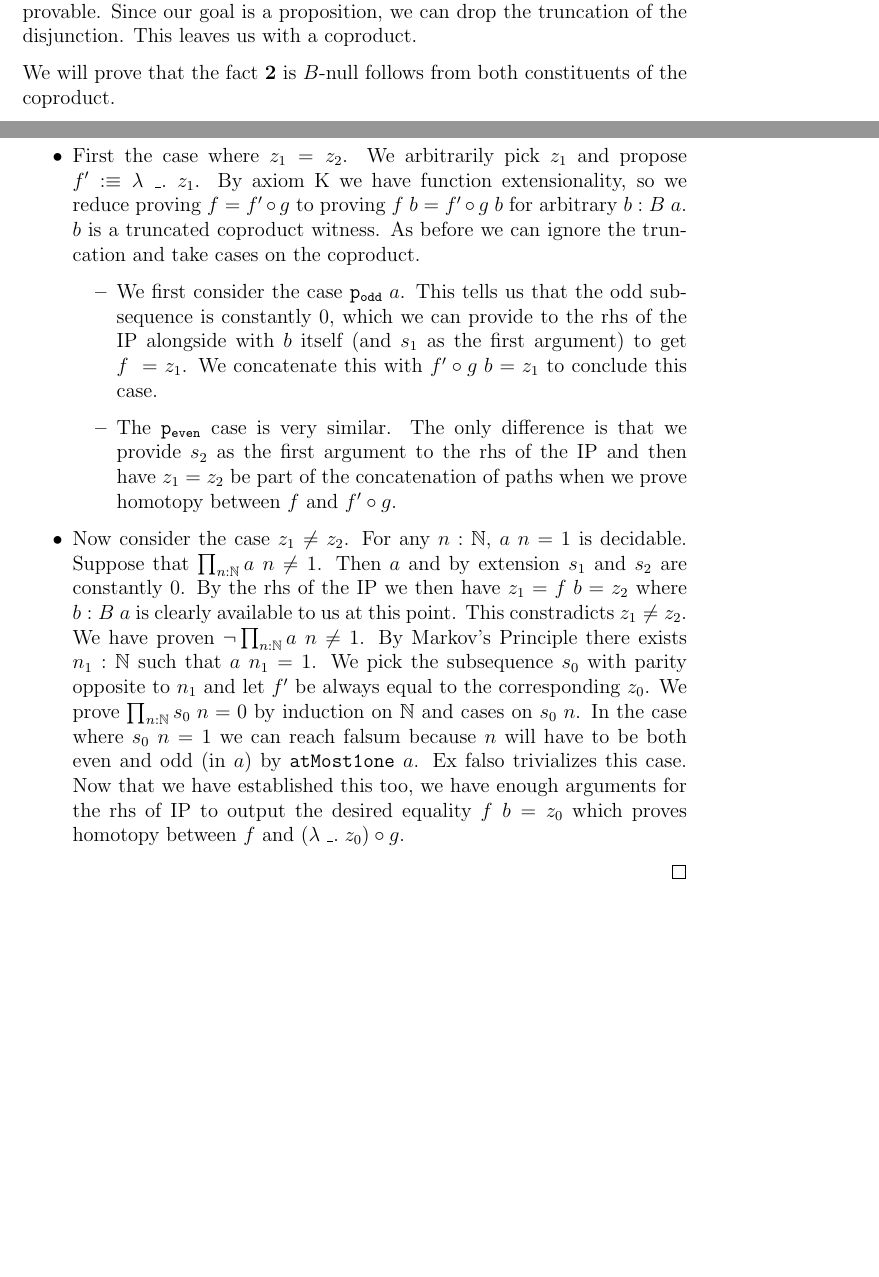
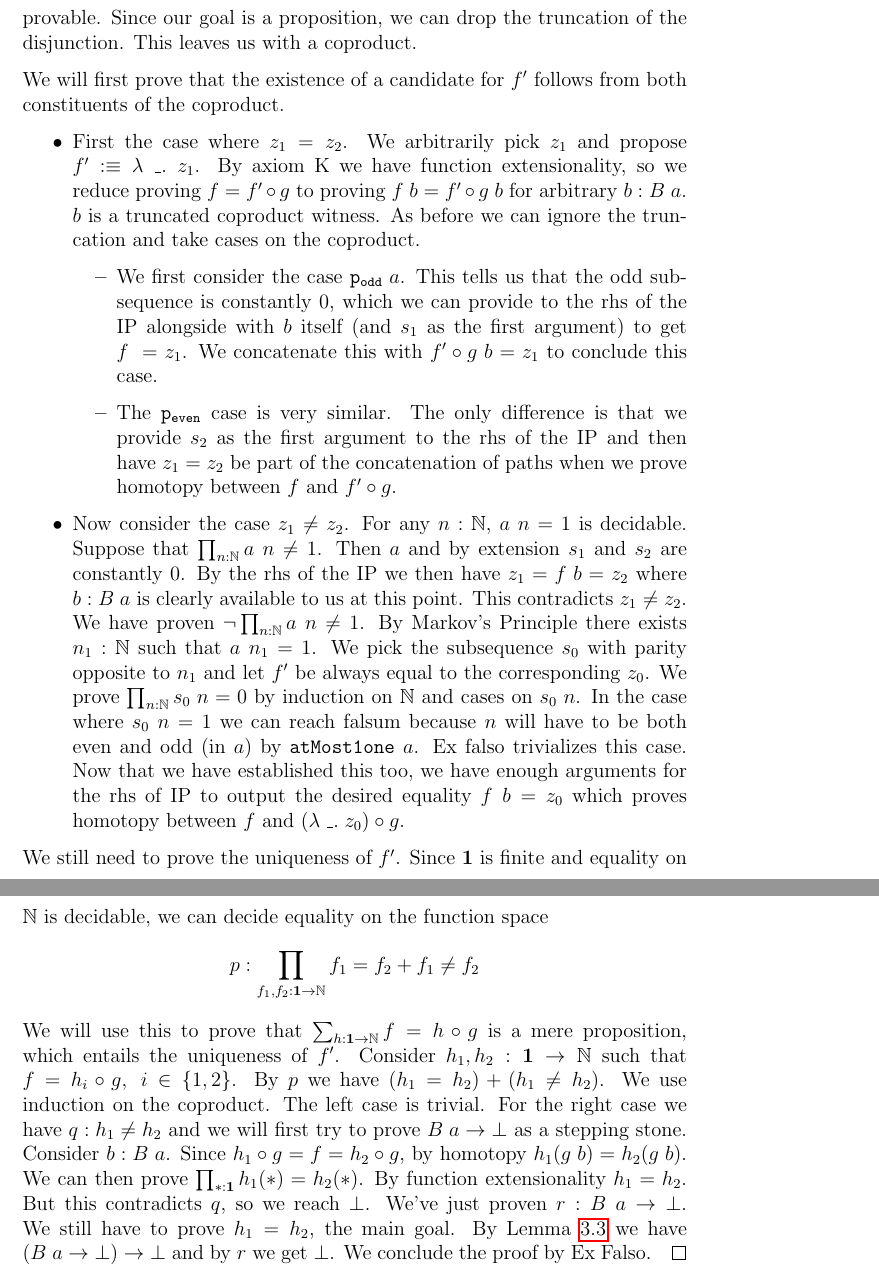
Before and after one commit to Infiknight/Lifschitz-realizability-in-HoTT, a LaTeX document (draft.tex): two parts of pages 7 and 8 of 8 before the commit and two parts of pages 8 and 9 of 9 after it, joined at a grey line, cut so that both start at the same text, the shorter picture padded with empty space. Compiled offline with pdfLaTeX.

Commit message:
corrections

```diff
--- a/draft.tex
+++ b/draft.tex
@@ -11,6 +11,8 @@
 %\usepackage{multicol}
 %\usepackage{mathrsfs}
 %\usepackage[margin=1in]{geometry}
+\usepackage{hyperref}% http://ctan.org/pkg/hyperref
+\usepackage{cleveref}% http://ctan.org/pkg/cleveref
 \usepackage{amsmath}
 \usepackage{amsthm}
 \usepackage{amssymb}
@@ -62,6 +64,7 @@
 \newtheorem{prop}[thm]{Proposition}
 \newtheorem{rem}[thm]{Remark}
 \newtheorem{ill}[thm]{Illustration}
+\crefname{thm}{Lemma}{Lemmas}
 
 
 
@@ -282,8 +286,9 @@ By providing the odd $s_1$ and even $s_2$ subsequences of $a$ to the right hand
-Equality on $\mathbf{2}$ is decidable, therefore $z_1 = z_2 \vee z_1 \neq z_2$ is provable.
+By providing the odd $s_1$ and even $s_2$ subsequences of $a$ to the right hand side, we get hold of $z_1 : \mathbb{N}$ and $z_2 : \mathbb{N} $ respectively.
+Equality on $\mathbb{N}$ is decidable, therefore $z_1 = z_2 \vee z_1 \neq z_2$ is provable.
 Since our goal is a proposition, we can drop the truncation of the disjunction.
 This leaves us with a coproduct.
 
-We will prove that the fact $\mathbf{2}$ is $B$-null follows from both constituents of the coproduct.
+We will first prove that the existence of a candidate for $f'$ follows from both constituents of the coproduct.
 \begin{itemize}
 \item First the case where $z_1= z_2$.
 We arbitrarily pick $z_1$ and propose $f' : \equiv \lambda \;\_.\; z_1$.
@@ -303,7 +308,7 @@ Suppose that $\prod_{n :
 \mathbb{N}} a\; n \neq 1$.
 Then $a$ and by extension $s_1$ and $s_2$ are constantly $0$.
 By the rhs of the IP we then have $z_1 = f\; b = z_2$ where $b : B\; a$ is clearly available to us at this point.
-This constradicts $z_1 \neq z_2$.
+This contradicts $z_1 \neq z_2$.
 We have proven $\neg \prod_{n :
 \mathbb{N}} a\; n \neq 1$.
 By Markov's Principle there exists $n_1 : \mathbb{N}$ such that $a\; n_1 = 1$.
@@ -312,6 +317,24 @@ We prove $\prod_{n : \mathbb{N}} s_0\; n = 0$ by induction on $\mathbb{N}$ and c
 In the case where $s_0\; n = 1$ we can reach falsum because $n$ will have to be both even and odd (in $a$) by $\mathtt{atMost1one} \; a$. Ex falso trivializes this case.
 Now that we have established this too, we have enough arguments for the rhs of IP to output the desired equality $f\; b = z_0$ which proves homotopy between $f$ and $(\lambda\;\_.\; z_0) \circ g$.
 \end{itemize}
+We still need to prove the uniqueness of $f'$.
+Since $\mathbf{1}$ is finite and equality on $\mathbb{N}$ is decidable, we can decide equality on the function space
+$$p : \prod_{f_1,f_2 : \mathbf{1}\rightarrow \mathbb{N}} f_1 = f_2 + f_1 \neq f_2$$
+We will use this to prove that $\sum_{h : \mathbf{1}\rightarrow \mathbb{N}} f= h \circ g$ is a mere proposition, which entails the uniqueness of $f'$.
+Consider $h_1,h_2 : \mathbf{1}\rightarrow \mathbb{N}$ such that $f= h_i \circ g,\; i \in \{1,2\}$.
+By $p$ we have $(h_1 = h_2) + (h_1 \neq h_2)$.
+We use induction on the coproduct.
+The left case is trivial.
+For the right case we have $q : h_1 \neq h_2$ and we will first try to prove $B\; a \rightarrow \bot$ as a stepping stone.
+Consider $b : B\; a$.
+Since $h_1 \circ g = f = h_2 \circ g$, by homotopy $h_1 (g\; b) = h_2 (g\; b)$.
+We can then prove $\prod_{*: \mathbf{1}} h_1 (*) = h_2 (*)$.
+By function extensionality $h_1 = h_2$.
+But this contradicts $q$, so we reach $\bot$.
+We've just proven $r : B\;a \rightarrow \bot$.
+We still have to prove $h_1 = h_2$, the main goal.
+By \cref{llponeg} we have $(B\; a \rightarrow \bot) \rightarrow \bot$ and by $r$ we get $\bot$.
+We conclude the proof by Ex Falso.
 \end{proof}
 
 \end{document}
```
Also changed, not shown: draft.pdf, draft.tex (25 more changed lines).
